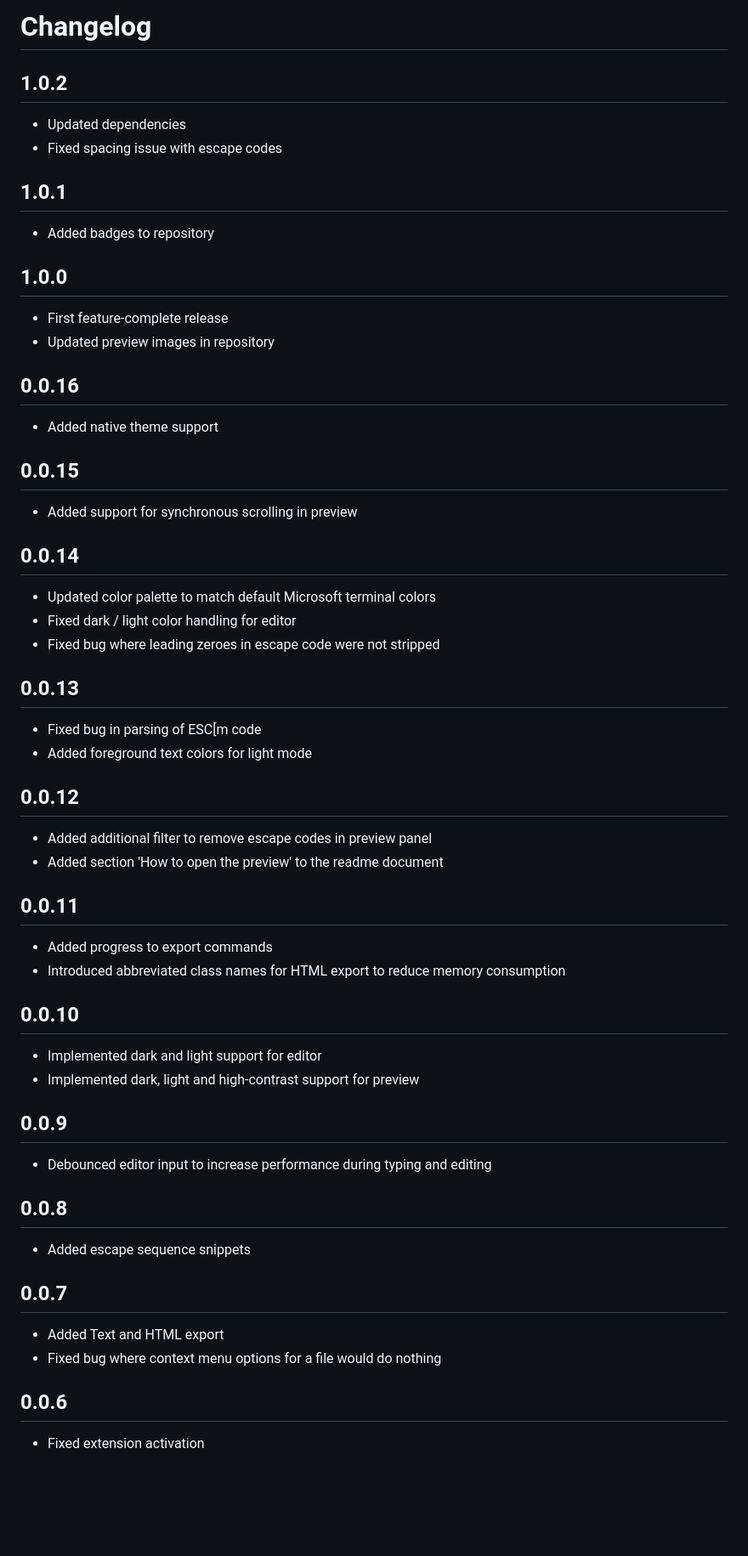
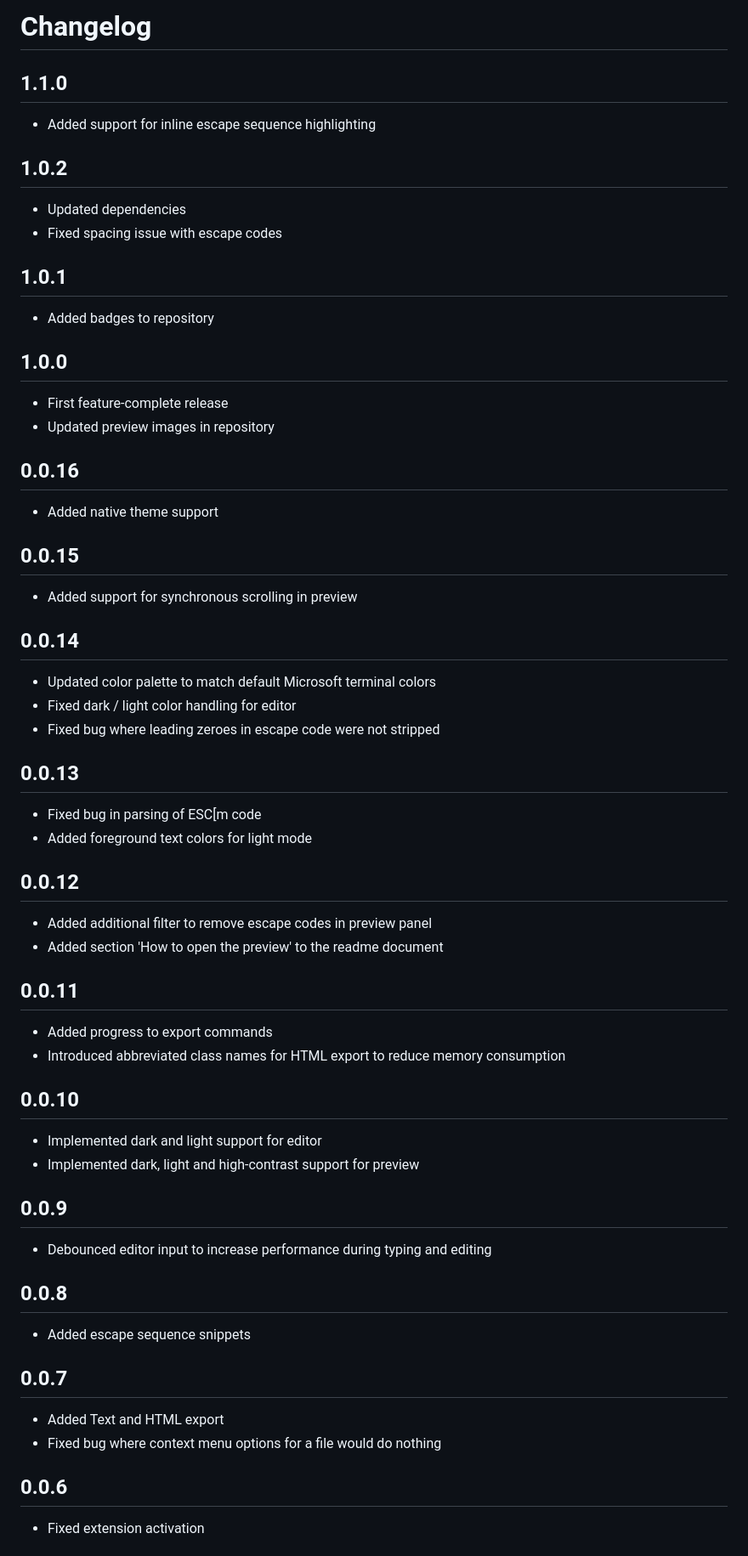
Before and after one commit to TobiasFaller/vscode-vt100-syntax-highlight, a Markdown page: CHANGELOG.md, the part around one of its changes. Shown at 85% size. GitHub-like rendering; blank space fills up the shorter version.

```diff
--- a/CHANGELOG.md
+++ b/CHANGELOG.md
@@ -1,82 +1,71 @@
-Changelog
-=========
+# Changelog
 
-1.0.2
------
+## 1.1.0
+
+- Added support for inline escape sequence highlighting
+
+## 1.0.2
 
 - Updated dependencies
 - Fixed spacing issue with escape codes
 
-1.0.1
------
+## 1.0.1
 
 - Added badges to repository
 
-1.0.0
------
+## 1.0.0
 
 - First feature-complete release
 - Updated preview images in repository
 
-0.0.16
-------
+## 0.0.16
 
 - Added native theme support
 
-0.0.15
-------
+## 0.0.15
 
 - Added support for synchronous scrolling in preview
 
-0.0.14
-------
+## 0.0.14
 
 - Updated color palette to match default Microsoft terminal colors
 - Fixed dark / light color handling for editor
 - Fixed bug where leading zeroes in escape code were not stripped
 
-0.0.13
-------
+## 0.0.13
 
 - Fixed bug in parsing of ESC[m code
 - Added foreground text colors for light mode
 
-0.0.12
-------
+## 0.0.12
 
 - Added additional filter to remove escape codes in preview panel
 - Added section 'How to open the preview' to the readme document
 
-0.0.11
-------
+## 0.0.11
 
 - Added progress to export commands
 - Introduced abbreviated class names for HTML export to reduce memory consumption
 
-0.0.10
-------
+## 0.0.10
 
 - Implemented dark and light support for editor
 - Implemented dark, light and high-contrast support for preview
 
-0.0.9
------
+## 0.0.9
 
 - Debounced editor input to increase performance during typing and editing
 
-0.0.8
------
+## 0.0.8
 
 - Added escape sequence snippets
 
-0.0.7
------
+## 0.0.7
 
 - Added Text and HTML export
 - Fixed bug where context menu options for a file would do nothing
 
-0.0.6
------
+## 0.0.6
 
 - Fixed extension activation
 
```
Also changed, not shown: other parts of CHANGELOG.md (+5 -10 lines), README.md (+20 -13 lines), sample/ExampleInline.png (added), 2 other files.
